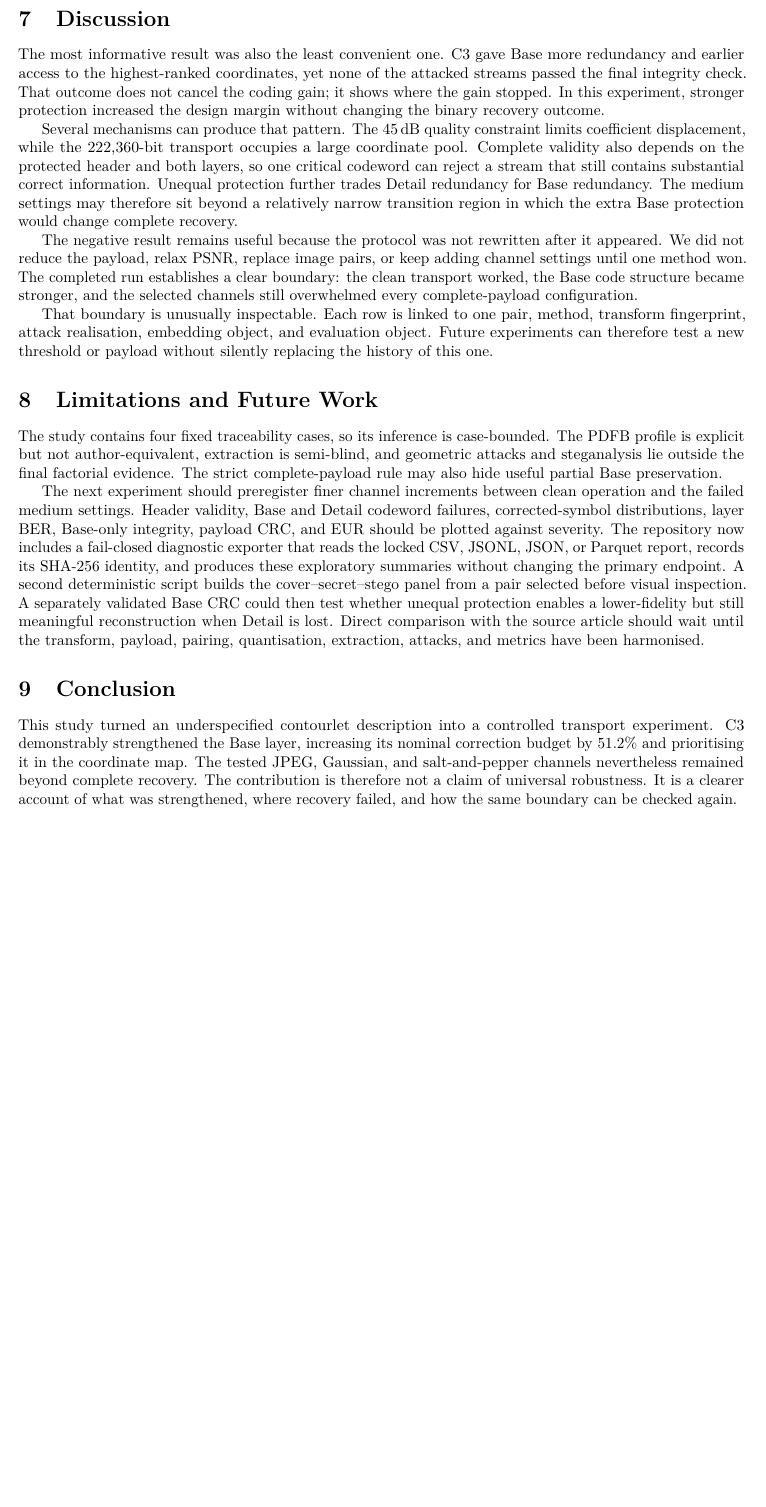
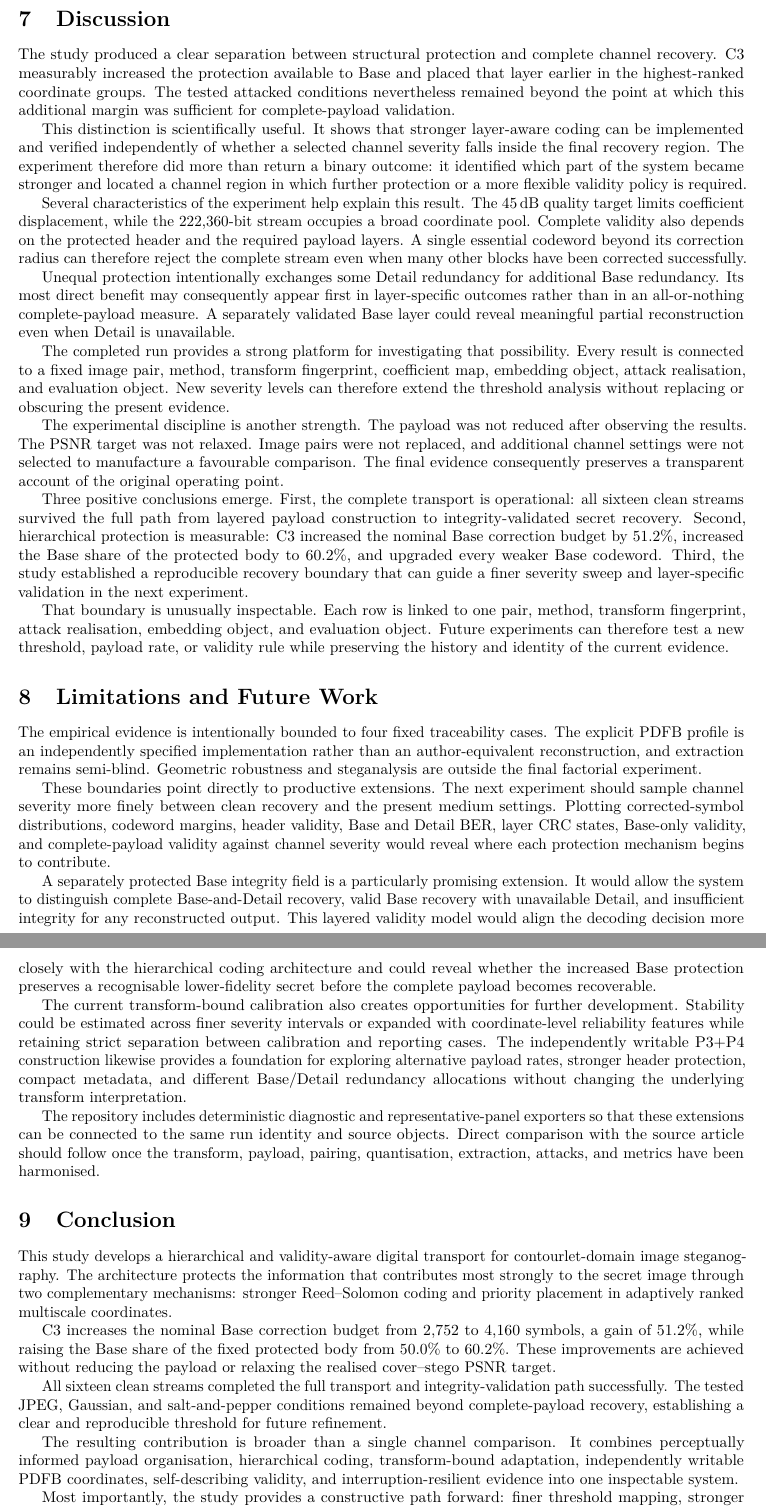
Before and after one commit to alirezaabbaszadeh/contourlet-steganography-repro, a LaTeX paper (manuscript.tex, which reads paper/05_discussion.tex): part of page 8 of 10 before the commit and two parts of pages 8 and 9 of 10 after it, the two joined at a grey line, cut so that both start at the same text, the shorter picture padded with empty space. Compiled offline with pdfLaTeX.

Commit message:
Recast discussion around constructive recovery-threshold insights

```diff
--- a/paper/05_discussion.tex
+++ b/paper/05_discussion.tex
@@ -1,19 +1,41 @@
 \section{Discussion}
 
-The most informative result was also the least convenient one. C3 gave Base more redundancy and earlier access to the highest-ranked coordinates, yet none of the attacked streams passed the final integrity check. That outcome does not cancel the coding gain; it shows where the gain stopped. In this experiment, stronger protection increased the design margin without changing the binary recovery outcome.
+The study produced a clear separation between structural protection and complete channel recovery. C3 measurably increased the protection available to Base and placed that layer earlier in the highest-ranked coordinate groups. The tested attacked conditions nevertheless remained beyond the point at which this additional margin was sufficient for complete-payload validation.
 
-Several mechanisms can produce that pattern. The \SI{45}{dB} quality constraint limits coefficient displacement, while the 222,360-bit transport occupies a large coordinate pool. Complete validity also depends on the protected header and both layers, so one critical codeword can reject a stream that still contains substantial correct information. Unequal protection further trades Detail redundancy for Base redundancy. The medium settings may therefore sit beyond a relatively narrow transition region in which the extra Base protection would change complete recovery.
+This distinction is scientifically useful. It shows that stronger layer-aware coding can be implemented and verified independently of whether a selected channel severity falls inside the final recovery region. The experiment therefore did more than return a binary outcome: it identified which part of the system became stronger and located a channel region in which further protection or a more flexible validity policy is required.
 
-The negative result remains useful because the protocol was not rewritten after it appeared. We did not reduce the payload, relax PSNR, replace image pairs, or keep adding channel settings until one method won. The completed run establishes a clear boundary: the clean transport worked, the Base code structure became stronger, and the selected channels still overwhelmed every complete-payload configuration.
+Several characteristics of the experiment help explain this result. The \SI{45}{dB} quality target limits coefficient displacement, while the 222,360-bit stream occupies a broad coordinate pool. Complete validity also depends on the protected header and the required payload layers. A single essential codeword beyond its correction radius can therefore reject the complete stream even when many other blocks have been corrected successfully.
 
-That boundary is unusually inspectable. Each row is linked to one pair, method, transform fingerprint, attack realisation, embedding object, and evaluation object. Future experiments can therefore test a new threshold or payload without silently replacing the history of this one.
+Unequal protection intentionally exchanges some Detail redundancy for additional Base redundancy. Its most direct benefit may consequently appear first in layer-specific outcomes rather than in an all-or-nothing complete-payload measure. A separately validated Base layer could reveal meaningful partial reconstruction even when Detail is unavailable.
+
+The completed run provides a strong platform for investigating that possibility. Every result is connected to a fixed image pair, method, transform fingerprint, coefficient map, embedding object, attack realisation, and evaluation object. New severity levels can therefore extend the threshold analysis without replacing or obscuring the present evidence.
+
+The experimental discipline is another strength. The payload was not reduced after observing the results. The PSNR target was not relaxed. Image pairs were not replaced, and additional channel settings were not selected to manufacture a favourable comparison. The final evidence consequently preserves a transparent account of the original operating point.
+
+Three positive conclusions emerge. First, the complete transport is operational: all sixteen clean streams survived the full path from layered payload construction to integrity-validated secret recovery. Second, hierarchical protection is measurable: C3 increased the nominal Base correction budget by 51.2\%, increased the Base share of the protected body to 60.2\%, and upgraded every weaker Base codeword. Third, the study established a reproducible recovery boundary that can guide a finer severity sweep and layer-specific validation in the next experiment.
+
+That boundary is unusually inspectable. Each row is linked to one pair, method, transform fingerprint, attack realisation, embedding object, and evaluation object. Future experiments can therefore test a new threshold, payload rate, or validity rule while preserving the history and identity of the current evidence.
 
 \section{Limitations and Future Work}
 
-The study contains four fixed traceability cases, so its inference is case-bounded. The PDFB profile is explicit but not author-equivalent, extraction is semi-blind, and geometric attacks and steganalysis lie outside the final factorial evidence. The strict complete-payload rule may also hide useful partial Base preservation.
+The empirical evidence is intentionally bounded to four fixed traceability cases. The explicit PDFB profile is an independently specified implementation rather than an author-equivalent reconstruction, and extraction remains semi-blind. Geometric robustness and steganalysis are outside the final factorial experiment.
 
-The next experiment should preregister finer channel increments between clean operation and the failed medium settings. Header validity, Base and Detail codeword failures, corrected-symbol distributions, layer BER, Base-only integrity, payload CRC, and \(\eur\) should be plotted against severity. The repository now includes a fail-closed diagnostic exporter that reads the locked CSV, JSONL, JSON, or Parquet report, records its SHA-256 identity, and produces these exploratory summaries without changing the primary endpoint. A second deterministic script builds the cover--secret--stego panel from a pair selected before visual inspection. A separately validated Base CRC could then test whether unequal protection enables a lower-fidelity but still meaningful reconstruction when Detail is lost. Direct comparison with the source article should wait until the transform, payload, pairing, quantisation, extraction, attacks, and metrics have been harmonised.
+These boundaries point directly to productive extensions. The next experiment should sample channel severity more finely between clean recovery and the present medium settings. Plotting corrected-symbol distributions, codeword margins, header validity, Base and Detail BER, layer CRC states, Base-only validity, and complete-payload validity against channel severity would reveal where each protection mechanism begins to contribute.
+
+A separately protected Base integrity field is a particularly promising extension. It would allow the system to distinguish complete Base-and-Detail recovery, valid Base recovery with unavailable Detail, and insufficient integrity for any reconstructed output. This layered validity model would align the decoding decision more closely with the hierarchical coding architecture and could reveal whether the increased Base protection preserves a recognisable lower-fidelity secret before the complete payload becomes recoverable.
+
+The current transform-bound calibration also creates opportunities for further development. Stability could be estimated across finer severity intervals or expanded with coordinate-level reliability features while retaining strict separation between calibration and reporting cases. The independently writable P3+P4 construction likewise provides a foundation for exploring alternative payload rates, stronger header protection, compact metadata, and different Base/Detail redundancy allocations without changing the underlying transform interpretation.
+
+The repository includes deterministic diagnostic and representative-panel exporters so that these extensions can be connected to the same run identity and source objects. Direct comparison with the source article should follow once the transform, payload, pairing, quantisation, extraction, attacks, and metrics have been harmonised.
 
 \section{Conclusion}
 
-This study turned an underspecified contourlet description into a controlled transport experiment. C3 demonstrably strengthened the Base layer, increasing its nominal correction budget by 51.2\% and prioritising it in the coordinate map. The tested JPEG, Gaussian, and salt-and-pepper channels nevertheless remained beyond complete recovery. The contribution is therefore not a claim of universal robustness. It is a clearer account of what was strengthened, where recovery failed, and how the same boundary can be checked again.
+This study develops a hierarchical and validity-aware digital transport for contourlet-domain image steganography. The architecture protects the information that contributes most strongly to the secret image through two complementary mechanisms: stronger Reed--Solomon coding and priority placement in adaptively ranked multiscale coordinates.
+
+C3 increases the nominal Base correction budget from 2,752 to 4,160 symbols, a gain of 51.2\%, while raising the Base share of the fixed protected body from 50.0\% to 60.2\%. These improvements are achieved without reducing the payload or relaxing the realised cover--stego PSNR target.
+
+All sixteen clean streams completed the full transport and integrity-validation path successfully. The tested JPEG, Gaussian, and salt-and-pepper conditions remained beyond complete-payload recovery, establishing a clear and reproducible threshold for future refinement.
+
+The resulting contribution is broader than a single channel comparison. It combines perceptually informed payload organisation, hierarchical coding, transform-bound adaptation, independently writable PDFB coordinates, self-describing validity, and interruption-resilient evidence into one inspectable system.
+
+Most importantly, the study provides a constructive path forward: finer threshold mapping, stronger protection of critical metadata, and independently validated Base recovery can build directly on the verified architecture presented here.
```
